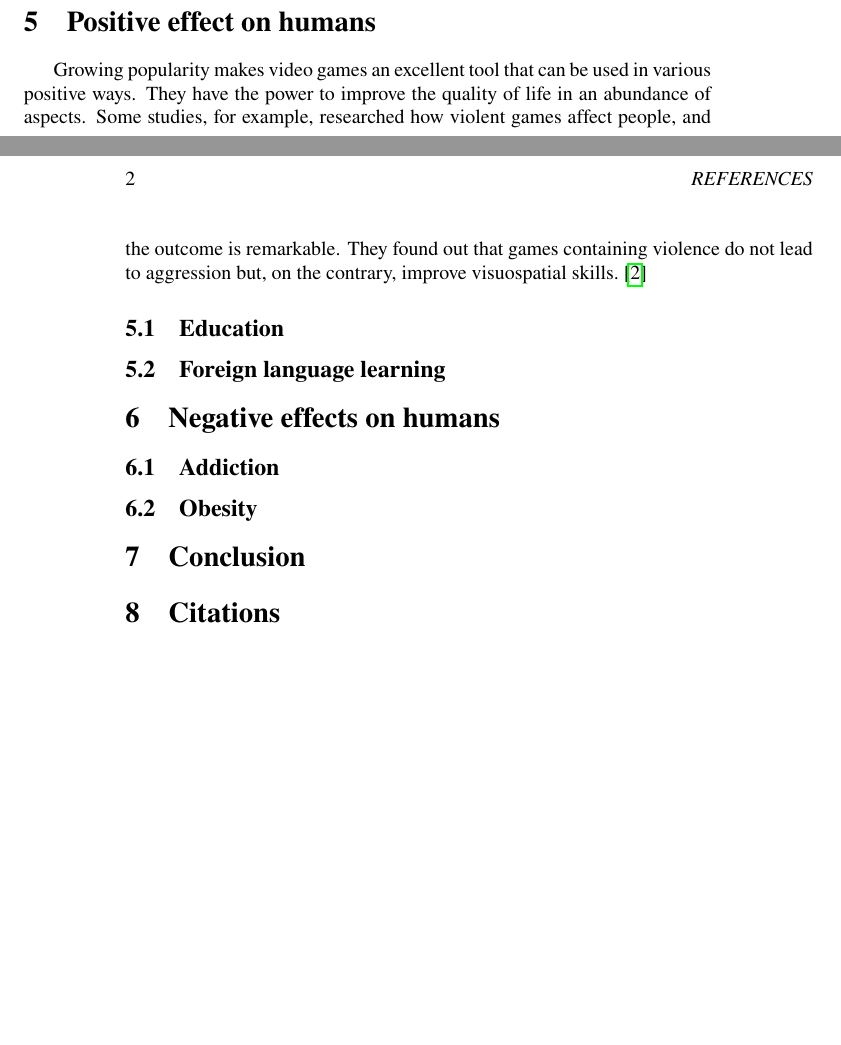
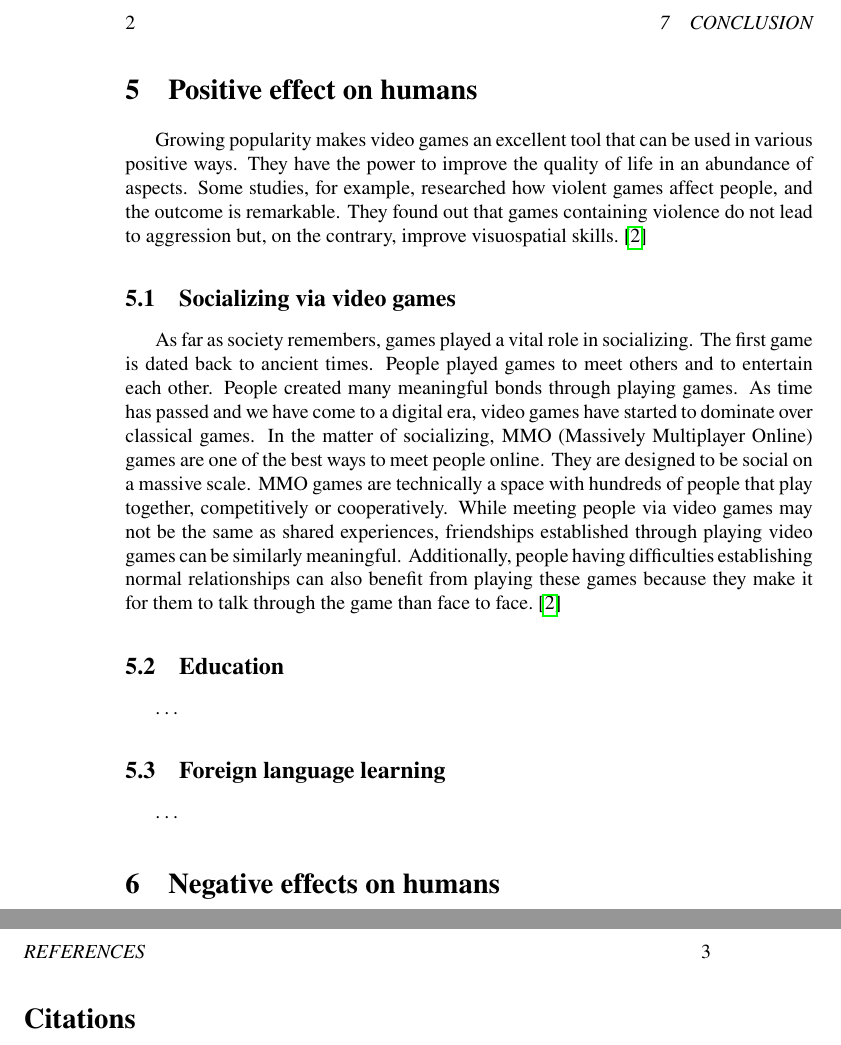
Before and after one commit to erikrogansky/MIP, a LaTeX paper (clanok.tex): two parts of pages 1 and 2 of 2 before the commit and two parts of pages 2 and 3 of 3 after it, joined at a grey line, cut at the place of the change, the shorter picture padded with empty space. Compiled offline with pdfLaTeX.

Commit message:
Socializing

```diff
--- a/clanok.tex
+++ b/clanok.tex
@@ -41,21 +48,16 @@ Over the last few, video games have started to gain popularity, and the increase
+\section{Positive effect on humans}
+Growing popularity makes video games an excellent tool that can be used in various positive ways. They have the power to improve the quality of life in an abundance of aspects. Some studies, for example, researched how violent games affect people, and the outcome is remarkable. They found out that games containing violence do not lead to aggression but, on the contrary, improve visuospatial skills.~\cite{poz-neg-sol}
 
 
-\section{The influence of games on the adults' behavior} \label{part2}
-
-
-\section{Changes in empathy due to video games} \label{part3}
-
-
-\section{Positive effect on humans} \label{part3}
-
-Growing popularity makes video games an excellent tool that can be used in various positive ways. They have the power to improve the quality of life in an abundance of aspects. Some studies, for example, researched how violent games affect people, and the outcome is remarkable. They found out that games containing violence do not lead to aggression but, on the contrary, improve visuospatial skills.~\cite{poz-neg-sol}
+\subsection{Socializing via video games}
+As far as society remembers, games played a vital role in socializing. The first game is dated back to ancient times. People played games to meet others and to entertain each other. People created many meaningful bonds through playing games. As time has passed and we have come to a digital era, video games have started to dominate over classical games. In the matter of socializing, MMO (Massively Multiplayer Online) games are one of the best ways to meet people online. They are designed to be social on a massive scale. MMO games are technically a space with hundreds of people that play together, competitively or cooperatively. While meeting people via video games may not be the same as shared experiences, friendships established through playing video games can be similarly meaningful. Additionally, people having difficulties establishing normal relationships can also benefit from playing these games because they make it for them to talk through the game than face to face.~\cite{poz-neg-sol}
 
 \subsection{Education}
-
+\ldots
 
 
 \subsection{Foreign language learning}
-
+\ldots
 
 
 \section{Negative effects on humans}
@@ -67,8 +74,6 @@ Growing popularity makes video games an excellent tool that can be used in vario
 
-\section{Citations} \label{cit}
+\section*{Citations} \label{cit}
 ~\cite{school,behavior,education,empathy,problems,poz-neg-sol,language,learning}
-
-%\acknowledgement{Ak niekomu chcete poďakovať\ldots}
 
 
 \bibliography{literatura}
```
Also changed, not shown: clanok.tex (18 more changed lines).
